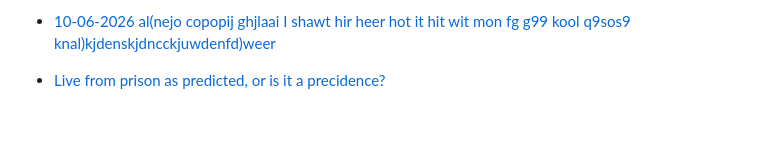
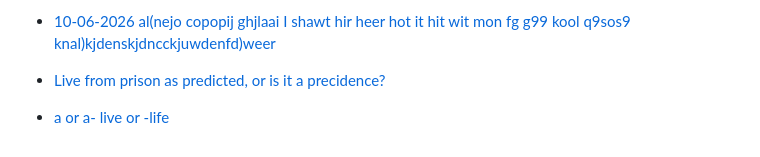
Before and after one commit to BrakkaDoemChain/prison-pics, a Markdown page: README.md, the part around the change. GitHub-like rendering; blank space fills up the shorter version.

Commit message:
Update README with new log entries
Signed-off-by: Derek Commandeur <32938658+dcommandeur@users.noreply.github.com>

```diff
--- a/README.md
+++ b/README.md
@@ -126,3 +126,4 @@ Raw
 - [EN H3T menu vandaag strsskd gmach,kt dus](logs/README-09-06-2026.md)
 - [10-06-2026 al(nejo copopij ghjlaai I shawt hir heer hot it hit wit mon fg g99 kool q9sos9 knal)kjdenskjdncckjuwdenfd)weer](logs/README-10-06-2026.md)
 - [Live from prison as predicted, or is it a precidence? ](logs/README-21-06-2026.md)
+- [a or a- live or -life](logs/README-23-06-2026.md)
```
